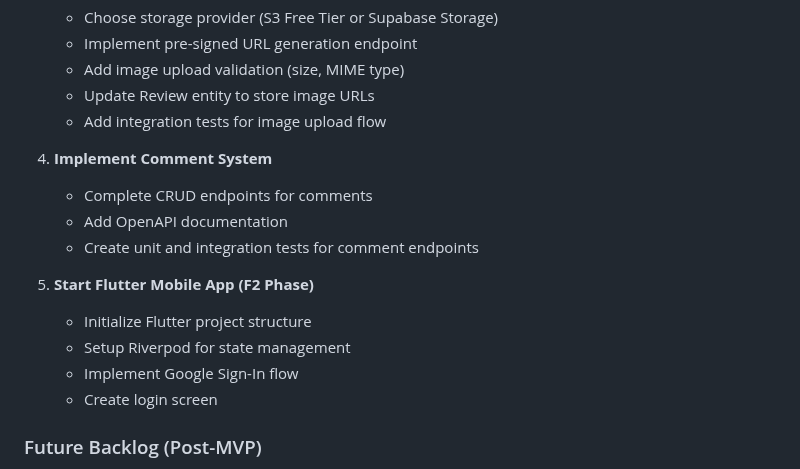
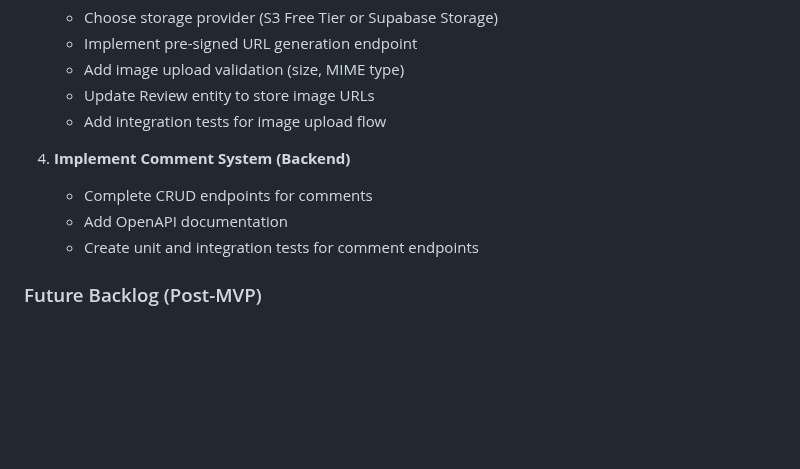
Before and after one commit to lucasxf/wine-reviewer, a Markdown page: CLAUDE.md, the part around one of its changes. Rendered like a GitHub page; blank space fills up the shorter version.

```diff
--- a/CLAUDE.md
+++ b/CLAUDE.md
@@ -729,16 +746,10 @@ src/test/java/com/winereviewer/api/integration/
    - Update Review entity to store image URLs
    - Add integration tests for image upload flow
 
-4. **Implement Comment System**
+4. **Implement Comment System (Backend)**
    - Complete CRUD endpoints for comments
    - Add OpenAPI documentation
    - Create unit and integration tests for comment endpoints
-
-5. **Start Flutter Mobile App (F2 Phase)**
-   - Initialize Flutter project structure
-   - Setup Riverpod for state management
-   - Implement Google Sign-In flow
-   - Create login screen
 
 ### Future Backlog (Post-MVP)
 
```
Also changed, not shown: other parts of CLAUDE.md (+39 -22 lines).
